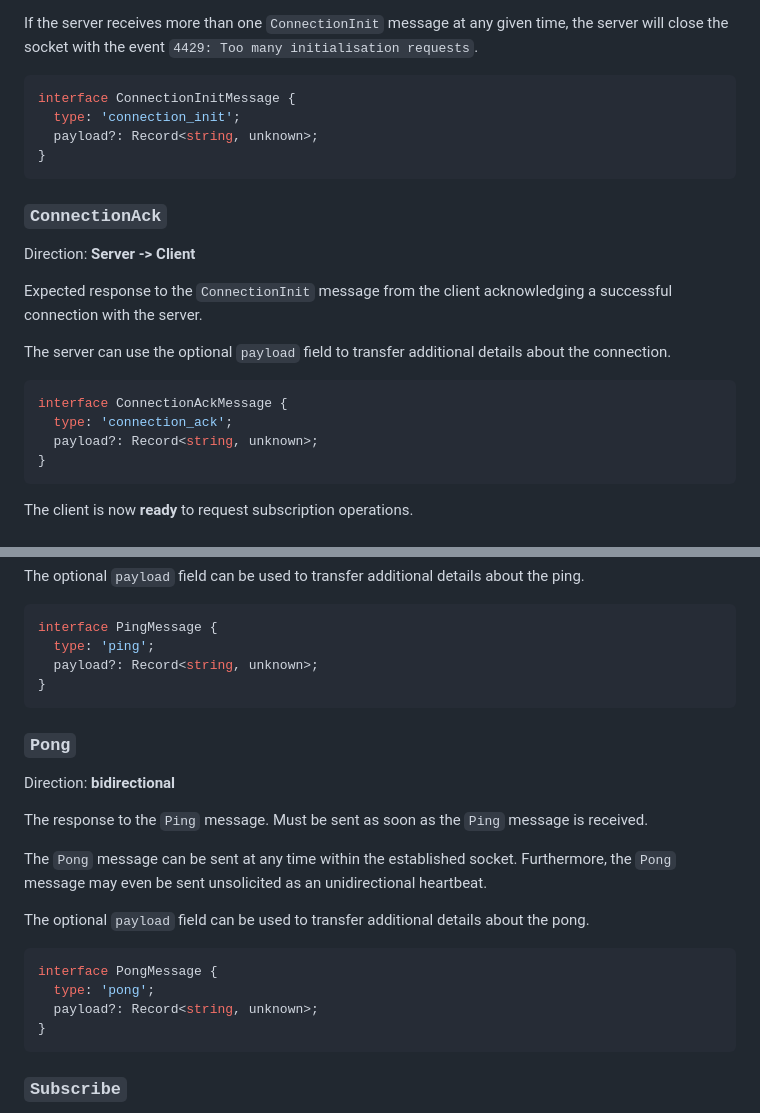
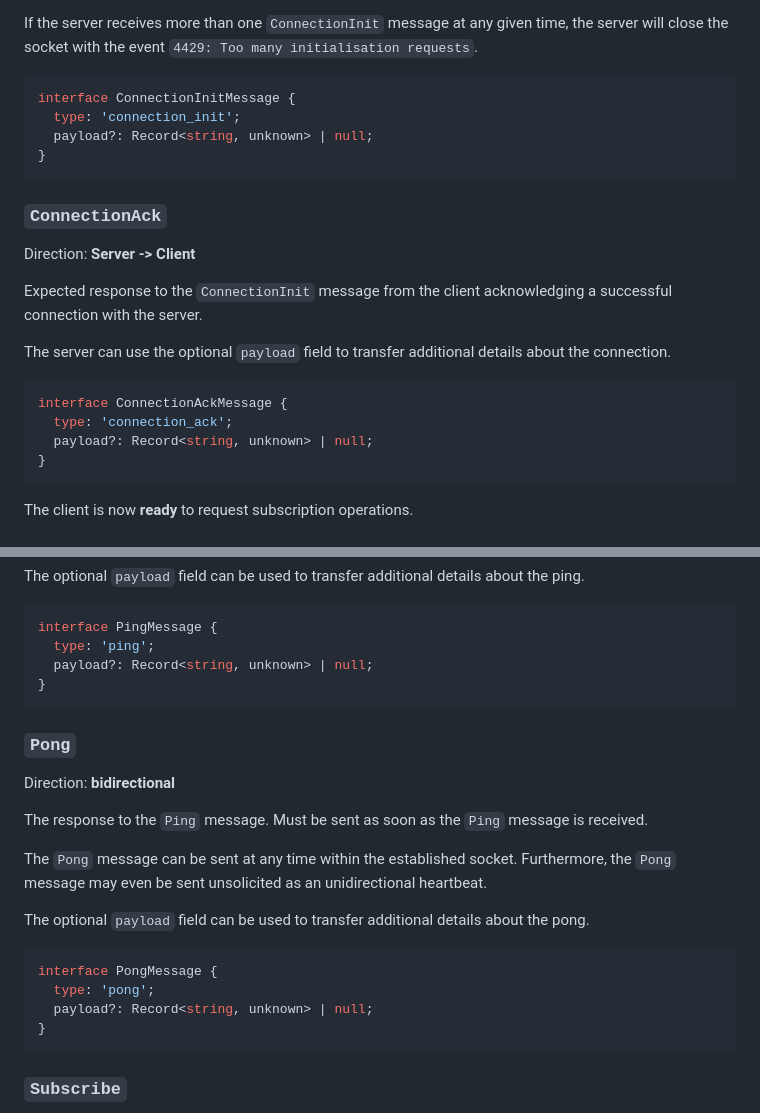
Before and after one commit to graphql/graphql-over-http, a Markdown page: rfcs/GraphQLOverWebSocket.md, 2 parts joined by grey strips. Drawn GitHub-style.

Commit message:
allow null payloads (#243)

````diff
--- a/rfcs/GraphQLOverWebSocket.md
+++ b/rfcs/GraphQLOverWebSocket.md
@@ -37,7 +37,7 @@ If the server receives more than one `ConnectionInit` message at any given time,
 ```typescript
 interface ConnectionInitMessage {
   type: 'connection_init';
-  payload?: Record<string, unknown>;
+  payload?: Record<string, unknown> | null;
 }
 ```
 
@@ -52,7 +52,7 @@ The server can use the optional `payload` field to transfer additional details a
 ```typescript
 interface ConnectionAckMessage {
   type: 'connection_ack';
-  payload?: Record<string, unknown>;
+  payload?: Record<string, unknown> | null;
 }
 ```
 
@@ -73,7 +73,7 @@ The optional `payload` field can be used to transfer additional details about th
 ```typescript
 interface PingMessage {
   type: 'ping';
-  payload?: Record<string, unknown>;
+  payload?: Record<string, unknown> | null;
 }
 ```
 
@@ -90,7 +90,7 @@ The optional `payload` field can be used to transfer additional details about th
 ```typescript
 interface PongMessage {
   type: 'pong';
-  payload?: Record<string, unknown>;
+  payload?: Record<string, unknown> | null;
 }
 ```
 
````
